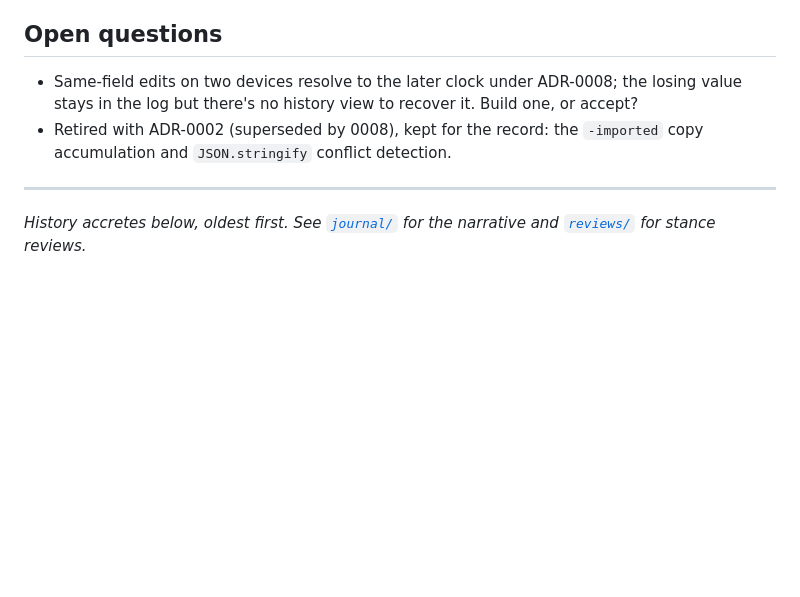
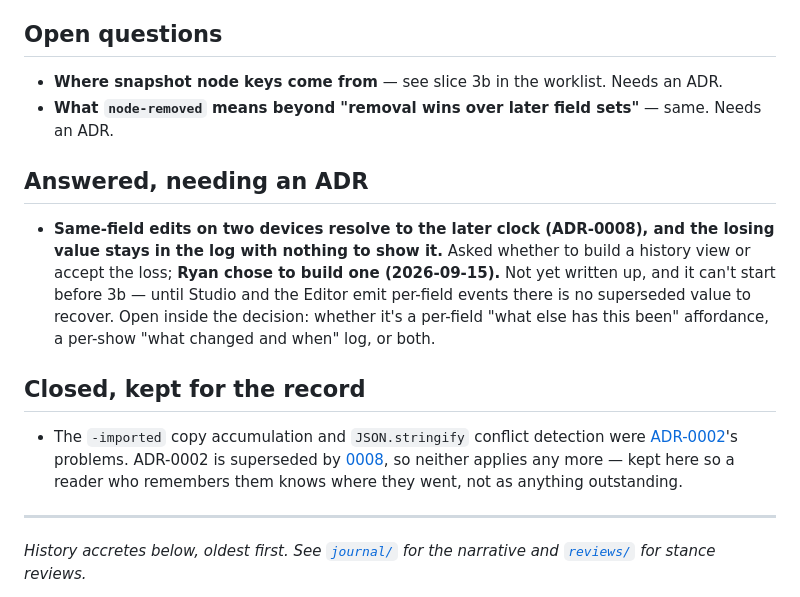
Before and after one commit to randallard/branching-video, a Markdown page: docs/PROGRESS.md, the part around the change. Drawn GitHub-style; blank space fills up the shorter version.

Commit message:
docs: the second "open question" was never a question
It was a tombstone for two ADR-0002 problems that ADR-0008 retired,
filed under a heading that made it read as outstanding work. Split the
section into Open / Answered-needing-an-ADR / Closed so the difference
is visible.

Records Ryan's answer to the real open question: build the history view
to recover the losing side of a same-field edit, rather than accept the
loss. It needs an ADR and it can't start before 3b -- until the pages
emit per-field events there is no superseded value to recover.

Co-Authored-By: Claude Opus 5 <noreply@anthropic.com>

```diff
--- a/docs/PROGRESS.md
+++ b/docs/PROGRESS.md
@@ -172,10 +172,25 @@ Carried over, not yet scheduled (from `notes.txt`):
 
 ## Open questions
 
-- Same-field edits on two devices resolve to the later clock under ADR-0008; the losing value
-  stays in the log but there's no history view to recover it. Build one, or accept?
-- Retired with ADR-0002 (superseded by 0008), kept for the record: the `-imported` copy
-  accumulation and `JSON.stringify` conflict detection.
+- **Where snapshot node keys come from** — see slice 3b in the worklist. Needs an ADR.
+- **What `node-removed` means beyond "removal wins over later field sets"** — same. Needs an ADR.
+
+## Answered, needing an ADR
+
+- **Same-field edits on two devices resolve to the later clock (ADR-0008), and the losing value
+  stays in the log with nothing to show it.** Asked whether to build a history view or accept the
+  loss; **Ryan chose to build one (2026-09-15).** Not yet written up, and it can't start before
+  3b — until Studio and the Editor emit per-field events there is no superseded value to recover.
+  Open inside the decision: whether it's a per-field "what else has this been" affordance, a
+  per-show "what changed and when" log, or both.
+
+## Closed, kept for the record
+
+- The `-imported` copy accumulation and `JSON.stringify` conflict detection were
+  [ADR-0002](adr/0002-import-conflict-resolution-per-draft-choice.md)'s problems. ADR-0002 is
+  superseded by [0008](adr/0008-edit-level-events-per-field-last-writer-wins.md), so neither
+  applies any more — kept here so a reader who remembers them knows where they went, not as
+  anything outstanding.
 
 ---
 
```
